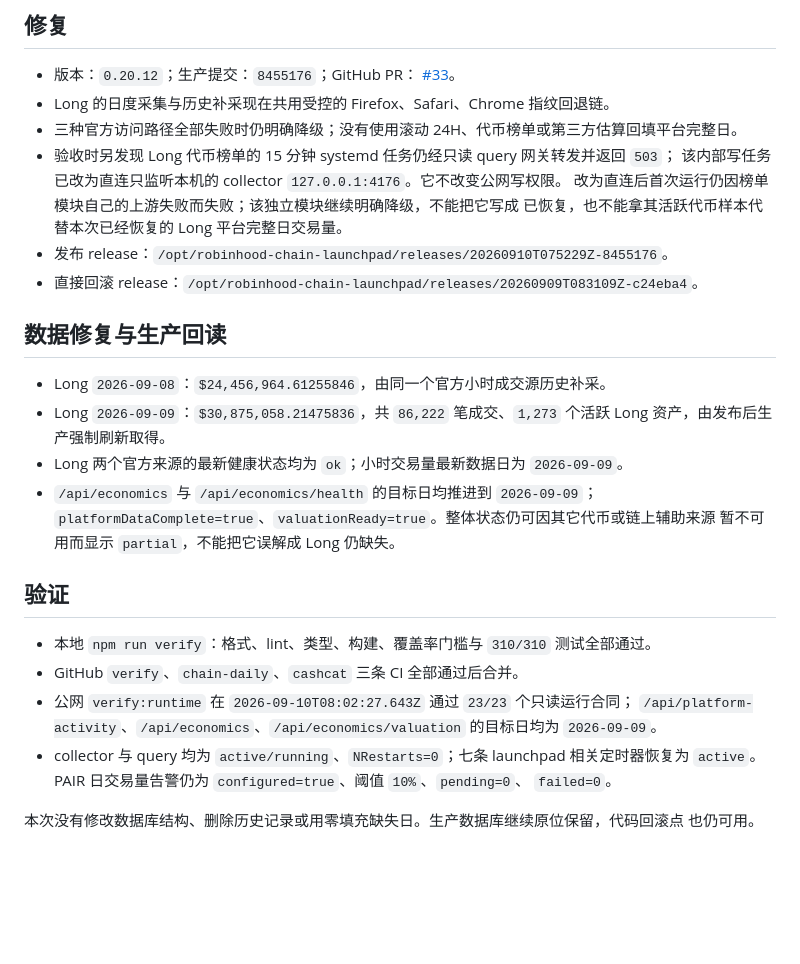
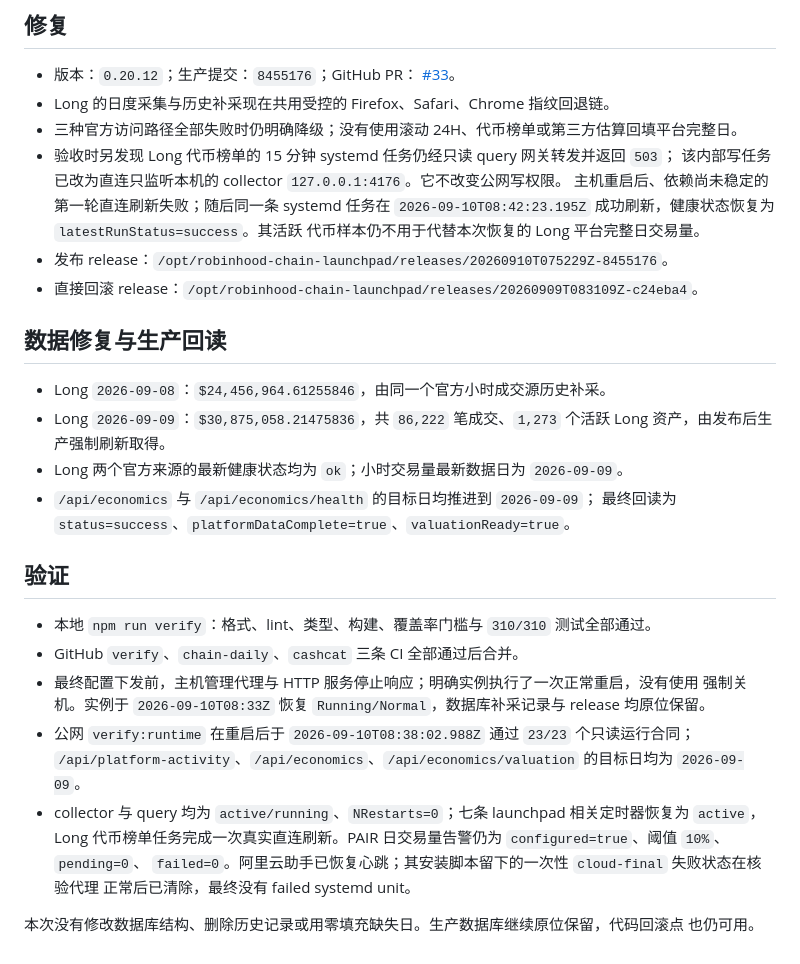
Before and after one commit to MeiYanDong/robinhood-chain-launchpad-dashboard, a Markdown page: docs/evidence/long-graphql-recovery-production-deployment-2026-09-10.md, the part around the change. Drawn GitHub-style; blank space fills up the shorter version.

Commit message:
docs: finalize Long recovery readback (#36)
Co-authored-by: MeiYanDong <173671260+MeiYanDong@users.noreply.github.com>

```diff
--- a/docs/evidence/long-graphql-recovery-production-deployment-2026-09-10.md
+++ b/docs/evidence/long-graphql-recovery-production-deployment-2026-09-10.md
@@ -27,8 +27,9 @@
 - 三种官方访问路径全部失败时仍明确降级；没有使用滚动 24H、代币榜单或第三方估算回填平台完整日。
 - 验收时另发现 Long 代币榜单的 15 分钟 systemd 任务仍经只读 query 网关转发并返回 `503`；
   该内部写任务已改为直连只监听本机的 collector `127.0.0.1:4176`。它不改变公网写权限。
-  改为直连后首次运行仍因榜单模块自己的上游失败而失败；该独立模块继续明确降级，不能把它写成
-  已恢复，也不能拿其活跃代币样本代替本次已经恢复的 Long 平台完整日交易量。
+  主机重启后、依赖尚未稳定的第一轮直连刷新失败；随后同一条 systemd 任务在
+  `2026-09-10T08:42:23.195Z` 成功刷新，健康状态恢复为 `latestRunStatus=success`。其活跃
+  代币样本仍不用于代替本次恢复的 Long 平台完整日交易量。
 - 发布 release：`/opt/robinhood-chain-launchpad/releases/20260910T075229Z-8455176`。
 - 直接回滚 release：`/opt/robinhood-chain-launchpad/releases/20260909T083109Z-c24eba4`。
 
@@ -39,20 +40,23 @@
   Long 资产，由发布后生产强制刷新取得。
 - Long 两个官方来源的最新健康状态均为 `ok`；小时交易量最新数据日为 `2026-09-09`。
 - `/api/economics` 与 `/api/economics/health` 的目标日均推进到 `2026-09-09`；
-  `platformDataComplete=true`、`valuationReady=true`。整体状态仍可因其它代币或链上辅助来源
-  暂不可用而显示 `partial`，不能把它误解成 Long 仍缺失。
+  最终回读为 `status=success`、`platformDataComplete=true`、`valuationReady=true`。
 
 ## 验证
 
 - 本地 `npm run verify`：格式、lint、类型、构建、覆盖率门槛与 `310/310` 测试全部通过。
 - GitHub `verify`、`chain-daily`、`cashcat` 三条 CI 全部通过后合并。
-- 公网 `verify:runtime` 在 `2026-09-10T08:02:27.643Z` 通过 `23/23` 个只读运行合同；
+- 最终配置下发前，主机管理代理与 HTTP 服务停止响应；明确实例执行了一次正常重启，没有使用
+  强制关机。实例于 `2026-09-10T08:33Z` 恢复 `Running/Normal`，数据库补采记录与 release
+  均原位保留。
+- 公网 `verify:runtime` 在重启后于 `2026-09-10T08:38:02.988Z` 通过 `23/23` 个只读运行合同；
   `/api/platform-activity`、`/api/economics`、`/api/economics/valuation` 的目标日均为
   `2026-09-09`。
 - collector 与 query 均为 `active/running`、`NRestarts=0`；七条 launchpad 相关定时器恢复为
-  `active`。PAIR 日交易量告警仍为
+  `active`，Long 代币榜单任务完成一次真实直连刷新。PAIR 日交易量告警仍为
   `configured=true`、阈值 `10%`、`pending=0`、
-  `failed=0`。
+  `failed=0`。阿里云助手已恢复心跳；其安装脚本留下的一次性 `cloud-final` 失败状态在核验代理
+  正常后已清除，最终没有 failed systemd unit。
 
 本次没有修改数据库结构、删除历史记录或用零填充缺失日。生产数据库继续原位保留，代码回滚点
 也仍可用。
```
